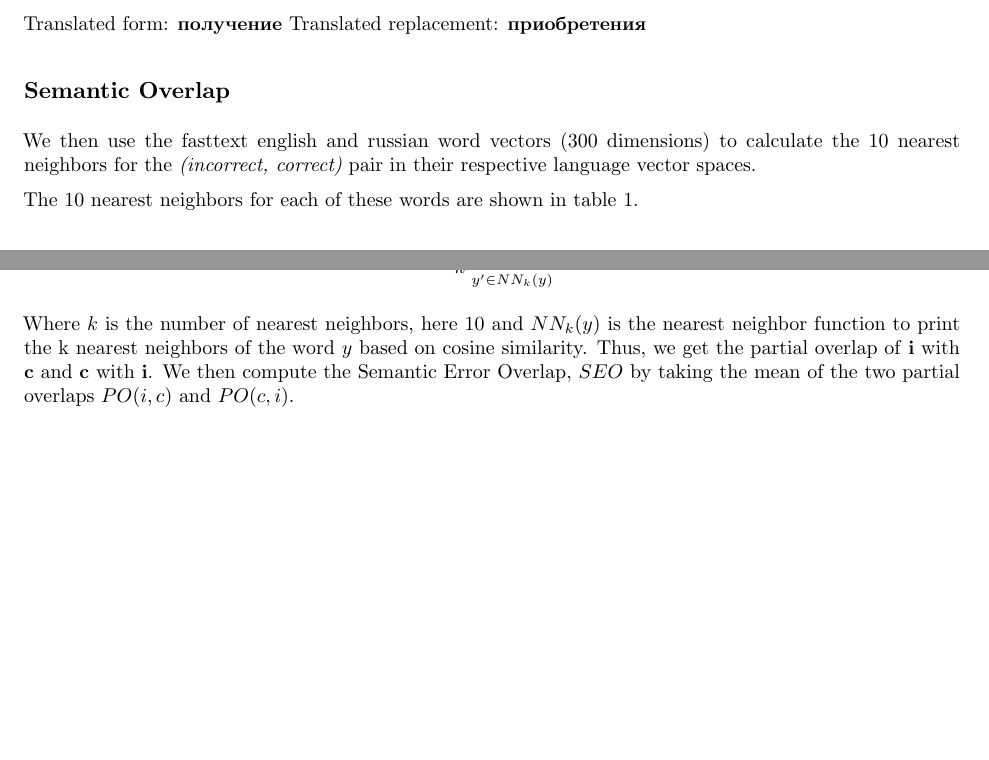
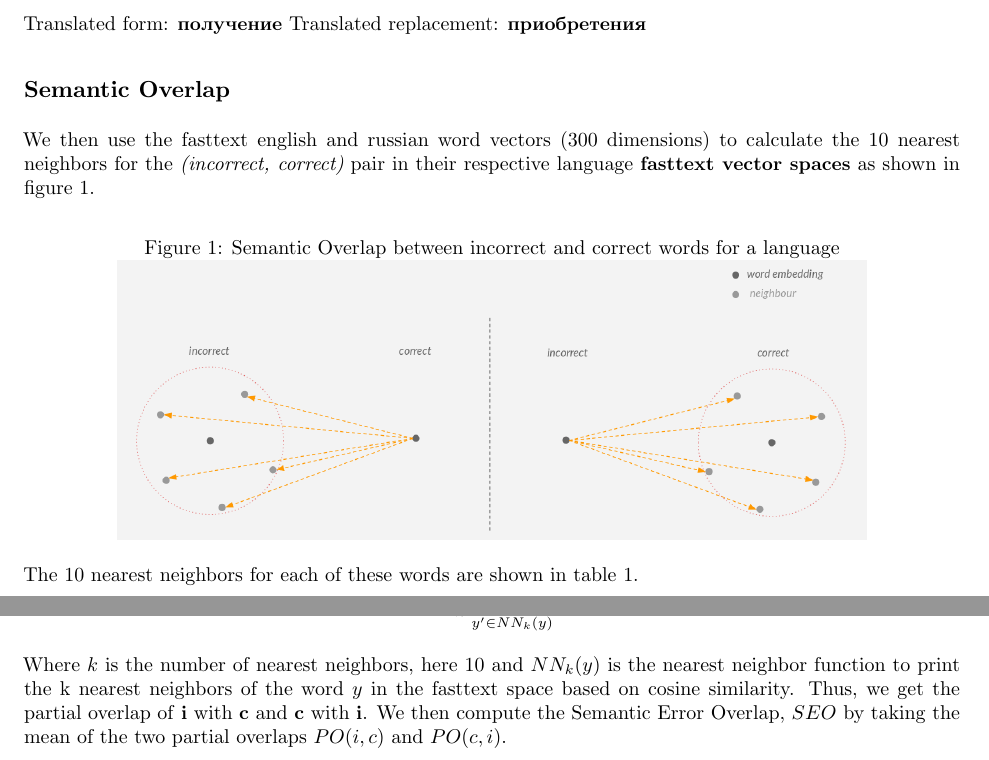
Before and after one commit to kanishkamisra/cogsci2019, an R Markdown document (writing/semantic_overlap.Rmd): two parts of page 2 of 2 before the commit and two parts of page 2 of 3 after it, joined at a grey line, cut so that both start at the same text, the shorter picture padded with empty space. The pictures show the output file writing/semantic_overlap.pdf that the author committed with the source.

Commit message:
example document updated

```diff
--- a/writing/semantic_overlap.Rmd
+++ b/writing/semantic_overlap.Rmd
@@ -81,7 +81,13 @@ Translated form: **получение** Translated replacement: **приобре
 
 ## Semantic Overlap
 
-We then use the fasttext english and russian word vectors (300 dimensions) to calculate the 10 nearest neighbors for the *(incorrect, correct)* pair in their respective language vector spaces.
+We then use the fasttext english and russian word vectors (300 dimensions) to calculate the 10 nearest neighbors for the *(incorrect, correct)* pair in their respective language **fasttext vector spaces** as shown in figure 1.
+
+\begin{figure}[h]
+  \caption {Semantic Overlap between incorrect and correct words for a language}
+  \centering
+    \includegraphics[width=0.8\textwidth]{../figures/semantic neighborhood.png}
+\end{figure}
 
 The 10 nearest neighbors for each of these words are shown in table 1.
 
@@ -99,4 +105,4 @@ To compute the semantic overlap between **i** and **c** in a given language, we
   PO(x, y) = \frac{1}{k} \sum_{y' \in NN_k(y)} cos(x, y')
 \]
 
-Where $k$ is the number of nearest neighbors, here 10 and $NN_k(y)$ is the nearest neighbor function to print the k nearest neighbors of the word $y$ based on cosine similarity. Thus, we get the partial overlap of **i** with **c** and **c** with **i**. We then compute the Semantic Error Overlap, $SEO$ by taking the mean of the two partial overlaps $PO(i, c)$ and $PO(c, i)$.
+Where $k$ is the number of nearest neighbors, here 10 and $NN_k(y)$ is the nearest neighbor function to print the k nearest neighbors of the word $y$ in the fasttext space based on cosine similarity. Thus, we get the partial overlap of **i** with **c** and **c** with **i**. We then compute the Semantic Error Overlap, $SEO$ by taking the mean of the two partial overlaps $PO(i, c)$ and $PO(c, i)$.
```
Also changed, not shown: writing/semantic_overlap.pdf, writing/semantic_overlap.tex (deleted), writing/semantic_overlap.Rmd (6 more changed lines).
